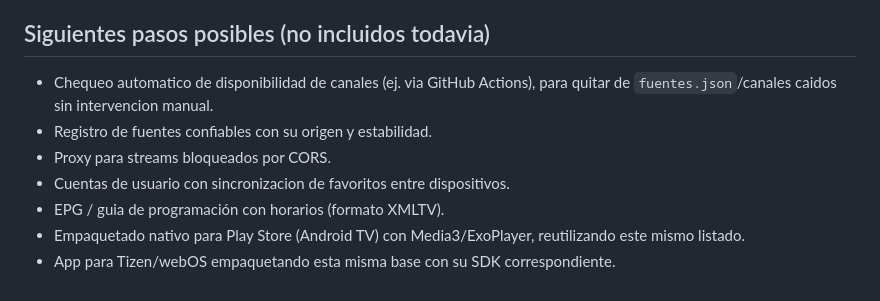
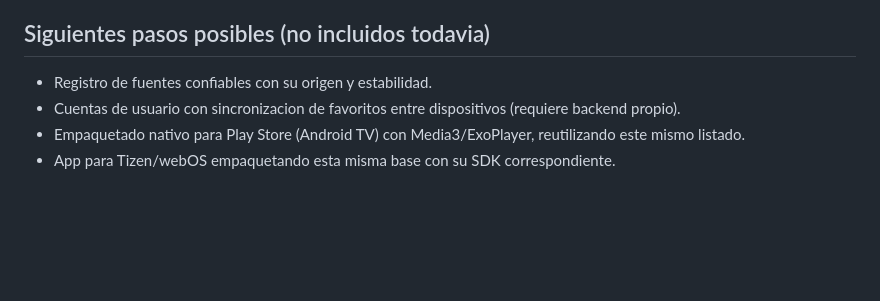
Before and after one commit to trytv10/iptv-pwa, a Markdown page: README.md, the part around one of its changes. Drawn GitHub-style; blank space fills up the shorter version.

```diff
--- a/README.md
+++ b/README.md
@@ -162,12 +228,9 @@ dispositivo se conecta directo a la URL .m3u8 de cada canal.
 
 ## Siguientes pasos posibles (no incluidos todavia)
 
-- Chequeo automatico de disponibilidad de canales (ej. via GitHub Actions),
-  para quitar de `fuentes.json`/canales caidos sin intervencion manual.
 - Registro de fuentes confiables con su origen y estabilidad.
-- Proxy para streams bloqueados por CORS.
-- Cuentas de usuario con sincronizacion de favoritos entre dispositivos.
-- EPG / guia de programación con horarios (formato XMLTV).
+- Cuentas de usuario con sincronizacion de favoritos entre dispositivos
+  (requiere backend propio).
 - Empaquetado nativo para Play Store (Android TV) con Media3/ExoPlayer,
   reutilizando este mismo listado.
 - App para Tizen/webOS empaquetando esta misma base con su SDK correspondiente.
```
Also changed, not shown: other parts of README.md (+66 -0 lines).
